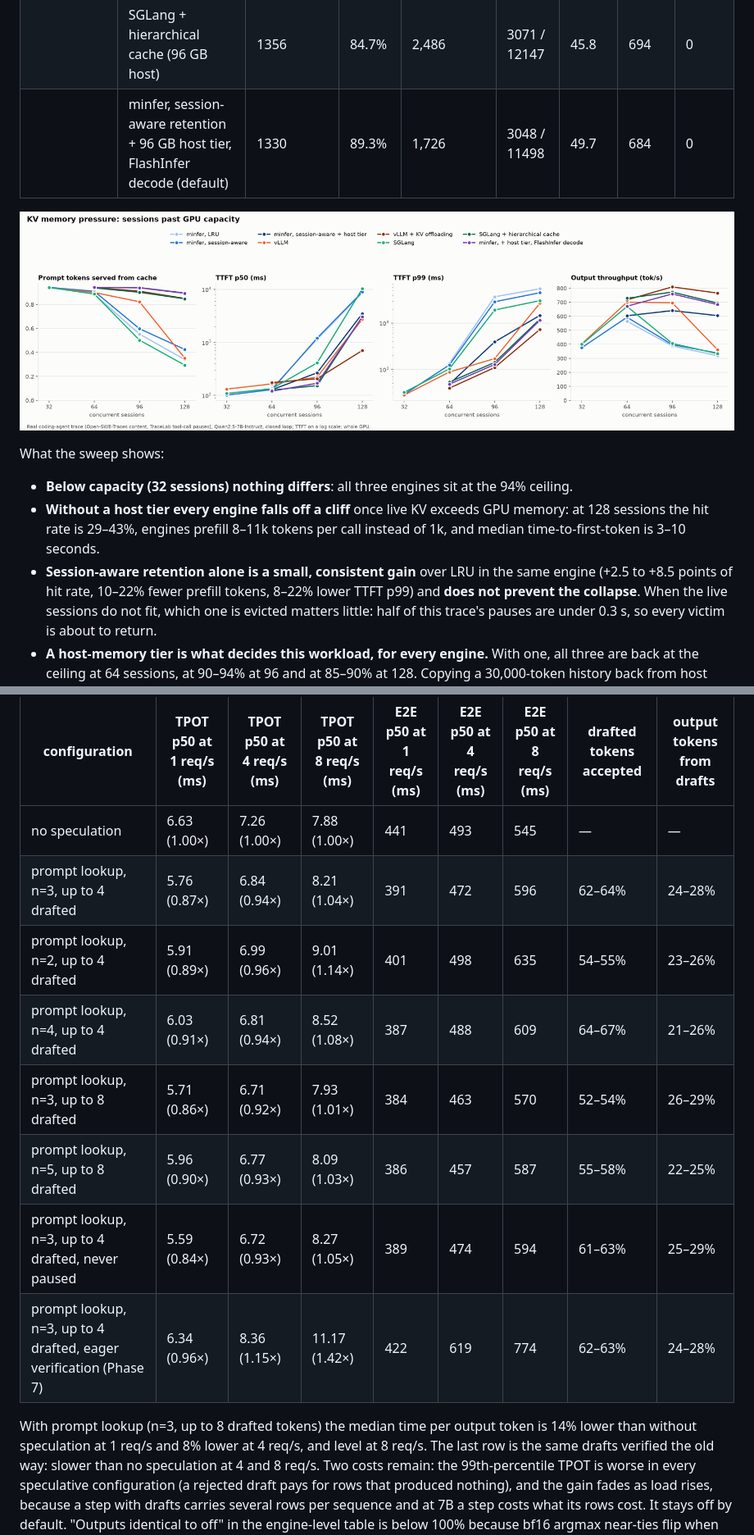
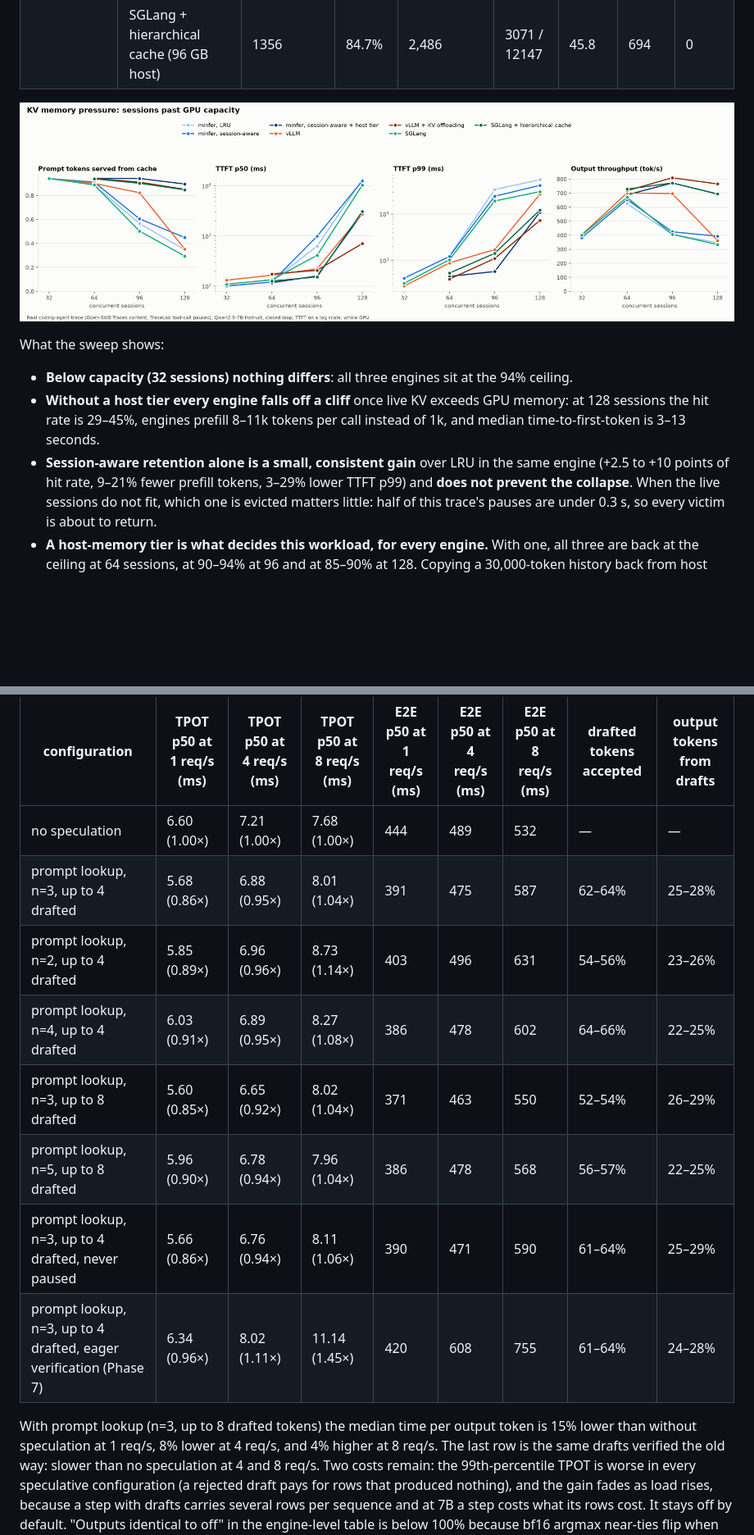
Before and after one commit to visshbala21/minfer, a Markdown page: README.md, 2 parts joined by grey strips. Shown at 82% size. Drawn GitHub-style; pictures changed too: bench/plots/pressure_7b.png; blank space fills up the shorter version.

```diff
--- a/README.md
+++ b/README.md
@@ -364,7 +361,6 @@ fourth repeats the full stack with FlashInfer's decode kernel, the default now.
 |  | vLLM + native KV offloading (96 GB) | 1484 | 85.0% | 2,472 | 704 / 7278 | 45.4 | 765 | 0 |
 |  | SGLang | 743 | 29.4% | 10,572 | 10280 / 30487 | 135.5 | 333 | 0 |
 |  | SGLang + hierarchical cache (96 GB host) | 1356 | 84.7% | 2,486 | 3071 / 12147 | 45.8 | 694 | 0 |
-|  | minfer, session-aware retention + 96 GB host tier, FlashInfer decode (default) | 1330 | 89.3% | 1,726 | 3048 / 11498 | 49.7 | 684 | 0 |
 <!-- END pressure -->
 
 ![KV memory pressure](bench/plots/pressure_7b.png)
@@ -374,10 +370,10 @@ What the sweep shows:
 - **Below capacity (32 sessions) nothing differs**: all three engines sit at the 94%
   ceiling.
 - **Without a host tier every engine falls off a cliff** once live KV exceeds GPU memory:
-  at 128 sessions the hit rate is 29–43%, engines prefill 8–11k tokens per call instead of
-  1k, and median time-to-first-token is 3–10 seconds.
+  at 128 sessions the hit rate is 29–45%, engines prefill 8–11k tokens per call instead of
+  1k, and median time-to-first-token is 3–13 seconds.
 - **Session-aware retention alone is a small, consistent gain** over LRU in the same engine
-  (+2.5 to +8.5 points of hit rate, 10–22% fewer prefill tokens, 8–22% lower TTFT p99) and
+  (+2.5 to +10 points of hit rate, 9–21% fewer prefill tokens, 3–29% lower TTFT p99) and
   **does not prevent the collapse**. When the live sessions do not fit, which one is
   evicted matters little: half of this trace's pauses are under 0.3 s, so every victim is
   about to return.
@@ -819,18 +813,18 @@ agent workload ([`bench/speculation_serve.py`](bench/speculation_serve.py)):
 <!-- BEGIN speculation-serve -->
 | configuration | TPOT p50 at 1 req/s (ms) | TPOT p50 at 4 req/s (ms) | TPOT p50 at 8 req/s (ms) | E2E p50 at 1 req/s (ms) | E2E p50 at 4 req/s (ms) | E2E p50 at 8 req/s (ms) | drafted tokens accepted | output tokens from drafts |
 |---|---|---|---|---|---|---|---|---|
-| no speculation | 6.63 (1.00×) | 7.26 (1.00×) | 7.88 (1.00×) | 441 | 493 | 545 | — | — |
-| prompt lookup, n=3, up to 4 drafted | 5.76 (0.87×) | 6.84 (0.94×) | 8.21 (1.04×) | 391 | 472 | 596 | 62–64% | 24–28% |
-| prompt lookup, n=2, up to 4 drafted | 5.91 (0.89×) | 6.99 (0.96×) | 9.01 (1.14×) | 401 | 498 | 635 | 54–55% | 23–26% |
-| prompt lookup, n=4, up to 4 drafted | 6.03 (0.91×) | 6.81 (0.94×) | 8.52 (1.08×) | 387 | 488 | 609 | 64–67% | 21–26% |
-| prompt lookup, n=3, up to 8 drafted | 5.71 (0.86×) | 6.71 (0.92×) | 7.93 (1.01×) | 384 | 463 | 570 | 52–54% | 26–29% |
-| prompt lookup, n=5, up to 8 drafted | 5.96 (0.90×) | 6.77 (0.93×) | 8.09 (1.03×) | 386 | 457 | 587 | 55–58% | 22–25% |
-| prompt lookup, n=3, up to 4 drafted, never paused | 5.59 (0.84×) | 6.72 (0.93×) | 8.27 (1.05×) | 389 | 474 | 594 | 61–63% | 25–29% |
-| prompt lookup, n=3, up to 4 drafted, eager verification (Phase 7) | 6.34 (0.96×) | 8.36 (1.15×) | 11.17 (1.42×) | 422 | 619 | 774 | 62–63% | 24–28% |
+| no speculation | 6.60 (1.00×) | 7.21 (1.00×) | 7.68 (1.00×) | 444 | 489 | 532 | — | — |
+| prompt lookup, n=3, up to 4 drafted | 5.68 (0.86×) | 6.88 (0.95×) | 8.01 (1.04×) | 391 | 475 | 587 | 62–64% | 25–28% |
+| prompt lookup, n=2, up to 4 drafted | 5.85 (0.89×) | 6.96 (0.96×) | 8.73 (1.14×) | 403 | 496 | 631 | 54–56% | 23–26% |
+| prompt lookup, n=4, up to 4 drafted | 6.03 (0.91×) | 6.89 (0.95×) | 8.27 (1.08×) | 386 | 478 | 602 | 64–66% | 22–25% |
+| prompt lookup, n=3, up to 8 drafted | 5.60 (0.85×) | 6.65 (0.92×) | 8.02 (1.04×) | 371 | 463 | 550 | 52–54% | 26–29% |
+| prompt lookup, n=5, up to 8 drafted | 5.96 (0.90×) | 6.78 (0.94×) | 7.96 (1.04×) | 386 | 478 | 568 | 56–57% | 22–25% |
+| prompt lookup, n=3, up to 4 drafted, never paused | 5.66 (0.86×) | 6.76 (0.94×) | 8.11 (1.06×) | 390 | 471 | 590 | 61–64% | 25–29% |
+| prompt lookup, n=3, up to 4 drafted, eager verification (Phase 7) | 6.34 (0.96×) | 8.02 (1.11×) | 11.14 (1.45×) | 420 | 608 | 755 | 61–64% | 24–28% |
 <!-- END speculation-serve -->
 
-With prompt lookup (n=3, up to 8 drafted tokens) the median time per output token is 14%
-lower than without speculation at 1 req/s and 8% lower at 4 req/s, and level at 8 req/s.
+With prompt lookup (n=3, up to 8 drafted tokens) the median time per output token is 15%
+lower than without speculation at 1 req/s, 8% lower at 4 req/s, and 4% higher at 8 req/s.
 The last row is the same drafts verified the old way: slower than no speculation at 4 and
 8 req/s. Two costs remain: the 99th-percentile TPOT is worse in every speculative
 configuration (a rejected draft pays for rows that produced nothing), and the gain fades
```
Also changed, not shown: other parts of README.md (+85 -90 lines), bench/plots/composition_7b.png, 6 other files.
